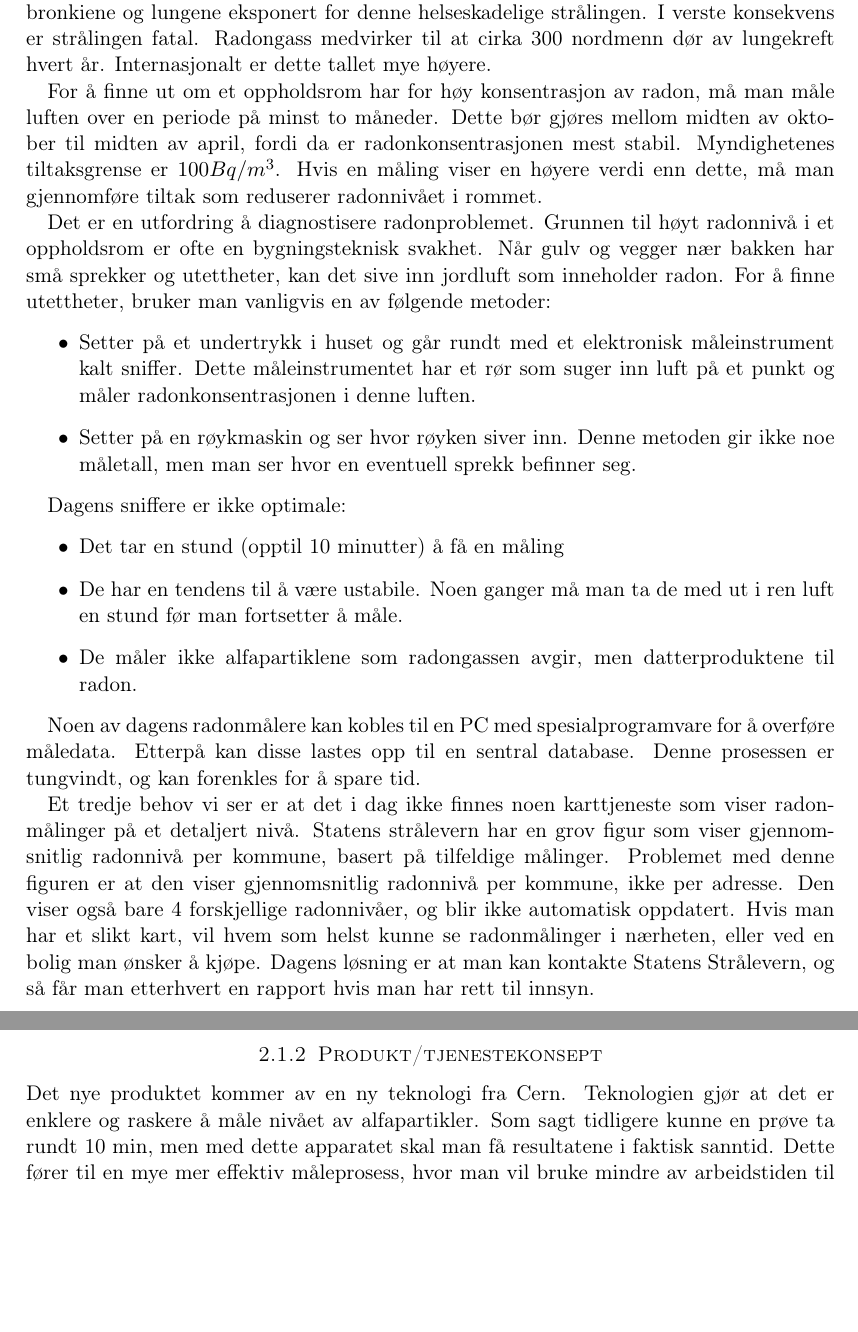
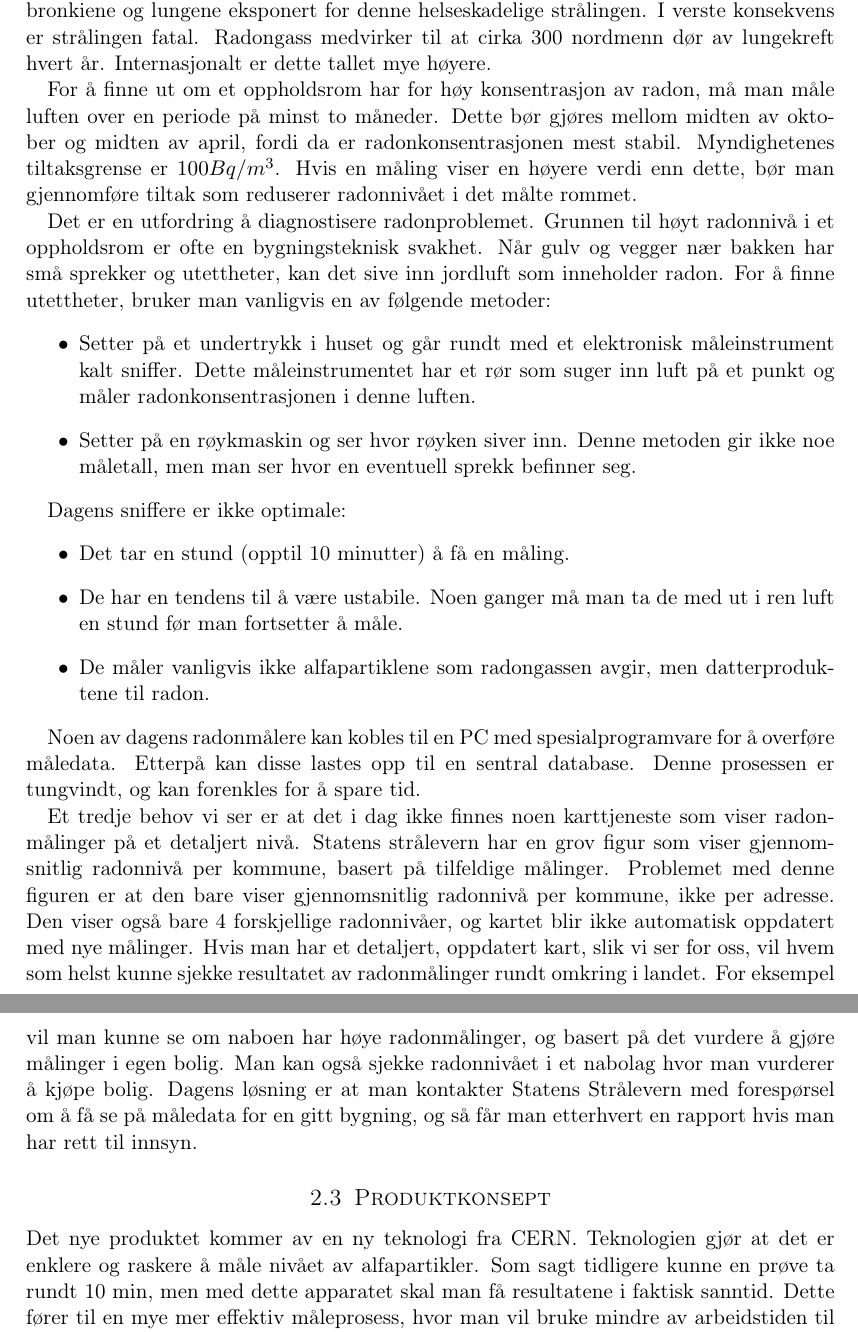
Before and after one commit to Assios/Tekled, a LaTeX document (report.tex, which reads a_part.tex): two parts of pages 4 and 5 of 7, joined at a grey line, cut so that both start at the same text, the shorter picture padded with empty space. Compiled offline with pdfLaTeX.

Commit message:
Småfiksing

```diff
--- a/a_part.tex
+++ b/a_part.tex
@@ -4,7 +4,7 @@
 
 Luft som inneholder radongass avgir alfastråling. Når man puster inn denne luften, blir bronkiene og lungene eksponert for denne helseskadelige strålingen. I verste konsekvens er strålingen fatal. Radongass medvirker til at cirka 300 nordmenn dør av lungekreft hvert år. Internasjonalt er dette tallet mye høyere.
 
-For å finne ut om et oppholdsrom har for høy konsentrasjon av radon, må man måle luften over en periode på minst to måneder. Dette bør gjøres mellom midten av oktober til midten av april, fordi da er radonkonsentrasjonen mest stabil. Myndighetenes tiltaksgrense er $100 Bq/m^3$. Hvis en måling viser en høyere verdi enn dette, må man gjennomføre tiltak som reduserer radonnivået i rommet.
+For å finne ut om et oppholdsrom har for høy konsentrasjon av radon, må man måle luften over en periode på minst to måneder. Dette bør gjøres mellom midten av oktober og midten av april, fordi da er radonkonsentrasjonen mest stabil. Myndighetenes tiltaksgrense er $100 Bq/m^3$. Hvis en måling viser en høyere verdi enn dette, bør man gjennomføre tiltak som reduserer radonnivået i det målte rommet.
 
 Det er en utfordring å diagnostisere radonproblemet. Grunnen til høyt radonnivå i et oppholdsrom er ofte en bygningsteknisk svakhet. Når gulv og vegger nær bakken har små sprekker og utettheter, kan det sive inn jordluft som inneholder radon. For å finne utettheter, bruker man vanligvis en av følgende metoder:
 \begin{itemize}
@@ -14,20 +14,19 @@ Det er en utfordring å diagnostisere radonproblemet. Grunnen til høyt radonniv
 
 Dagens sniffere er ikke optimale:
 \begin{itemize}
-	\item Det tar en stund (opptil 10 minutter) å få en måling
+	\item Det tar en stund (opptil 10 minutter) å få en måling.
 	\item De har en tendens til å være ustabile. Noen ganger må man ta de med ut i ren luft en stund før man fortsetter å måle.
-	\item De måler ikke alfapartiklene som radongassen avgir, men datterproduktene til radon.
+	\item De måler vanligvis ikke alfapartiklene som radongassen avgir, men datterproduktene til radon.
 \end{itemize}
 
 Noen av dagens radonmålere kan kobles til en PC med spesialprogramvare for å overføre måledata. Etterpå kan disse lastes opp til en sentral database. Denne prosessen er tungvindt, og kan forenkles for å spare tid.
 
-Et tredje behov vi ser er at det i dag ikke finnes noen karttjeneste som viser radonmålinger på et detaljert nivå. Statens strålevern har en grov figur som viser gjennomsnitlig radonnivå per kommune, basert på tilfeldige målinger. Problemet med denne figuren er at den viser gjennomsnitlig radonnivå per kommune, ikke per adresse. Den viser også bare 4 forskjellige radonnivåer, og blir ikke automatisk oppdatert. Hvis man har et slikt kart, vil hvem som helst kunne se radonmålinger i nærheten, eller ved en bolig man ønsker å kjøpe. Dagens løsning er at man kan kontakte Statens Strålevern, og så får man etterhvert en rapport hvis man har rett til innsyn.
+Et tredje behov vi ser er at det i dag ikke finnes noen karttjeneste som viser radonmålinger på et detaljert nivå. Statens strålevern har en grov figur som viser gjennomsnitlig radonnivå per kommune, basert på tilfeldige målinger. Problemet med denne figuren er at den bare viser gjennomsnitlig radonnivå per kommune, ikke per adresse. Den viser også bare 4 forskjellige radonnivåer, og kartet blir ikke automatisk oppdatert med nye målinger. Hvis man har et detaljert, oppdatert kart, slik vi ser for oss, vil hvem som helst kunne sjekke resultatet av radonmålinger rundt omkring i landet. For eksempel vil man kunne se om naboen har høye radonmålinger, og basert på det vurdere å gjøre målinger i egen bolig. Man kan også sjekke radonnivået i et nabolag hvor man vurderer å kjøpe bolig. Dagens løsning er at man kontakter Statens Strålevern med forespørsel om å få se på måledata for en gitt bygning, og så får man etterhvert en rapport hvis man har rett til innsyn.
 
 
+\subsection{Produktkonsept}
 
-\subsubsection{Produkt/tjenestekonsept}
-
-Det nye produktet kommer av en ny teknologi fra Cern. Teknologien gjør at det er enklere og raskere å måle nivået av alfapartikler. Som sagt tidligere kunne en prøve ta rundt 10 min, men med dette apparatet skal man få resultatene i faktisk sanntid. Dette fører til en mye mer effektiv måleprosess, hvor man vil bruke mindre av arbeidstiden til å utføre målingene. Samtidig skal denne måleren være mye mer pålitelig en de som nå er på markedet. Man skal ikke trenge å få problemer med apparatet, som at man må lufte det.
+Det nye produktet kommer av en ny teknologi fra CERN. Teknologien gjør at det er enklere og raskere å måle nivået av alfapartikler. Som sagt tidligere kunne en prøve ta rundt 10 min, men med dette apparatet skal man få resultatene i faktisk sanntid. Dette fører til en mye mer effektiv måleprosess, hvor man vil bruke mindre av arbeidstiden til å utføre målingene. Samtidig skal denne måleren være mye mer pålitelig en de som nå er på markedet. Man skal ikke trenge å få problemer med apparatet, som at man må lufte det.
 
 Tanken med dette produktet er å ha en webapplikasjon til produktet. Når man utfører en måling skal det være mulig å legge inn måledataen trådløst inn på en datamaskin, som gjør at det blir enklere og aksessere og tolke informasjonen. Samtidig vil det gjøre at man lettere har informasjonen tilgjengelig til senere om det trengs, det vil være lettere å oppdatere hvordan konsentrasjonsnivået av radongass er og man vil ha mulighet til å utnytte måledataene på en helt annen måte. Det skal senere være mulig å vise informasjonen på et kart. Tanken er at når måledataene blir lagt inn på computeren, vil kartet bli oppdatert automatisk, med informasjon som gps-lokasjon, dato og strålemengden. En annen mulighet som også er mulig, er at selve måleren laster opp måledataen rett opp til nettapplikasjonen, som igjen bruker informasjonen til å direkte oppdatere og legge til den nye informasjonen.
 
--- a/report.tex
+++ b/report.tex
@@ -56,7 +56,7 @@ TIØ4258 \\
 \horrule{2pt} \\[0.5cm] % Thick bottom horizontal rule
 }
 
-\author{GRUPPE 1:\\Iver Jordal\\Stian Jensen\\Christian Tverås\\Asbjørn "Ottesen" Steinskog\\Julie Johnsen Kirkhus\\Christoffer Tønnessen}
+\author{GRUPPE 1:\\Iver Jordal\\Stian Jensen\\Christian Tverås\\Asbjørn Ottesen Steinskog\\Julie Johnsen Kirkhus\\Christoffer Tønnessen}
 
 \date{\normalsize \today}
 
```
Also changed, not shown: a_part.tex (2 more changed lines).
